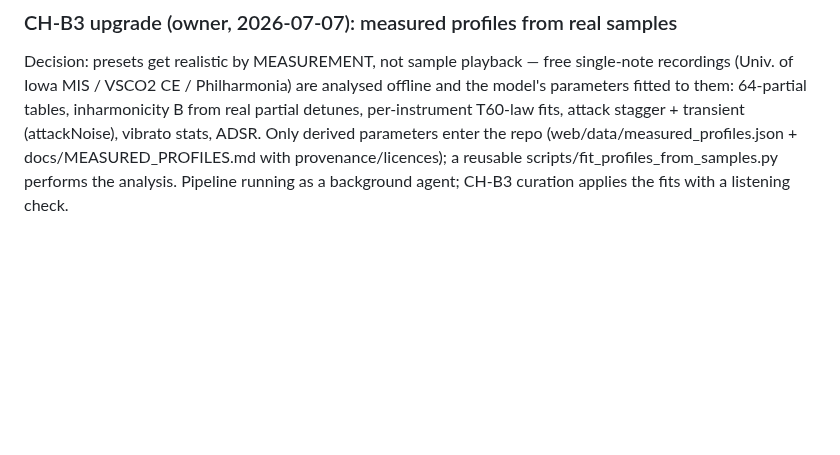
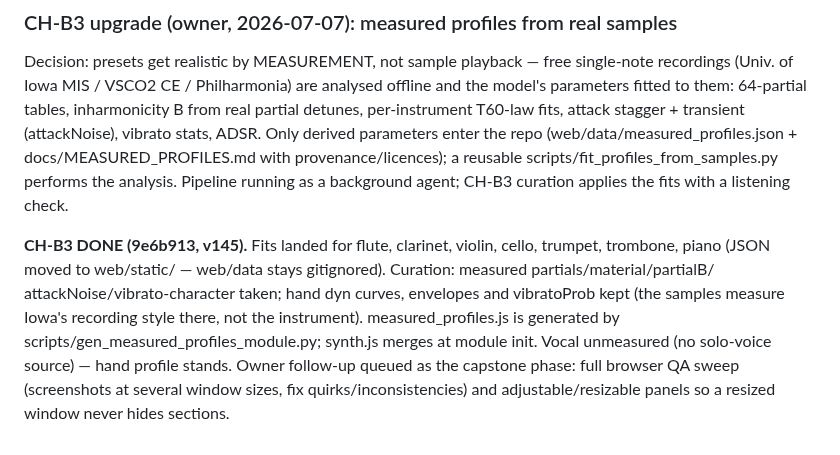
Before and after one commit to maracman/soundinator, a Markdown page: docs/TONE_MODEL_V2_DESIGN.md, the part around the change. Drawn GitHub-style; blank space fills up the shorter version.

Commit message:
Doc: CH-B3 done; owner's QA + resizable-panels capstone queued

```diff
--- a/docs/TONE_MODEL_V2_DESIGN.md
+++ b/docs/TONE_MODEL_V2_DESIGN.md
@@ -593,3 +593,15 @@ docs/MEASURED_PROFILES.md with provenance/licences); a reusable
 scripts/fit_profiles_from_samples.py performs the analysis. Pipeline
 running as a background agent; CH-B3 curation applies the fits with a
 listening check.
+
+**CH-B3 DONE (9e6b913, v145).** Fits landed for flute, clarinet, violin,
+cello, trumpet, trombone, piano (JSON moved to web/static/ — web/data
+stays gitignored). Curation: measured partials/material/partialB/
+attackNoise/vibrato-character taken; hand dyn curves, envelopes and
+vibratoProb kept (the samples measure Iowa's recording style there, not
+the instrument). measured_profiles.js is generated by
+scripts/gen_measured_profiles_module.py; synth.js merges at module init.
+Vocal unmeasured (no solo-voice source) — hand profile stands.
+Owner follow-up queued as the capstone phase: full browser QA sweep
+(screenshots at several window sizes, fix quirks/inconsistencies) and
+adjustable/resizable panels so a resized window never hides sections.
```
